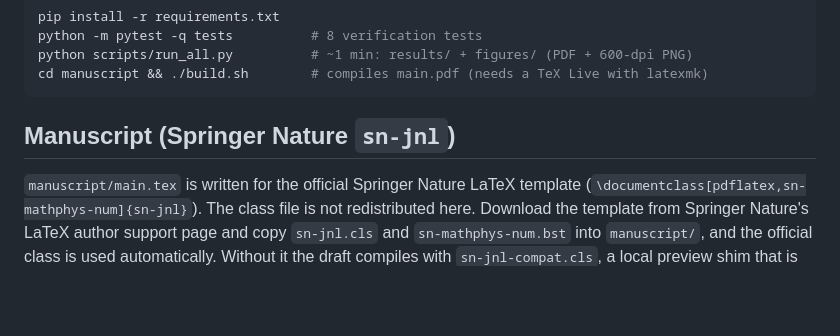
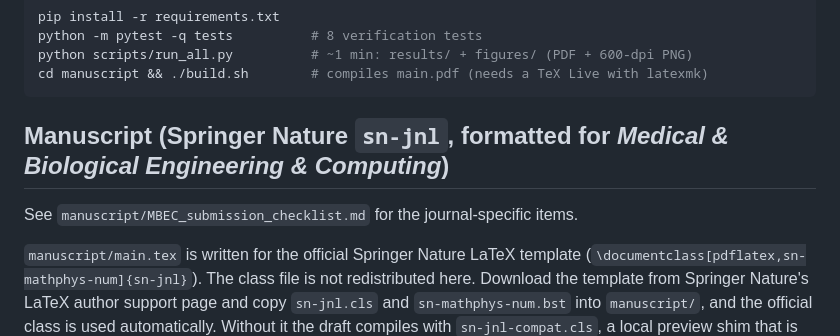
Before and after one commit to nishaangelinem-coder/agentcreation, a Markdown page: capwound/README.md, the part around the change. GitHub-like rendering; blank space fills up the shorter version.

Commit message:
README: note MBEC formatting and checklist
Co-Authored-By: Claude Opus 5.5 <noreply@anthropic.com>
Claude-Session: https://claude.ai/code/session_01M356HHgjzTggKLz5BR9wNS

````diff
--- a/capwound/README.md
+++ b/capwound/README.md
@@ -33,7 +33,9 @@ python scripts/run_all.py          # ~1 min: results/ + figures/ (PDF + 600-dpi
 cd manuscript && ./build.sh        # compiles main.pdf (needs a TeX Live with latexmk)
 ```
 
-## Manuscript (Springer Nature `sn-jnl`)
+## Manuscript (Springer Nature `sn-jnl`, formatted for *Medical & Biological Engineering & Computing*)
+
+See `manuscript/MBEC_submission_checklist.md` for the journal-specific items.
 
 `manuscript/main.tex` is written for the official Springer Nature LaTeX template
 (`\documentclass[pdflatex,sn-mathphys-num]{sn-jnl}`). The class file is not
````
